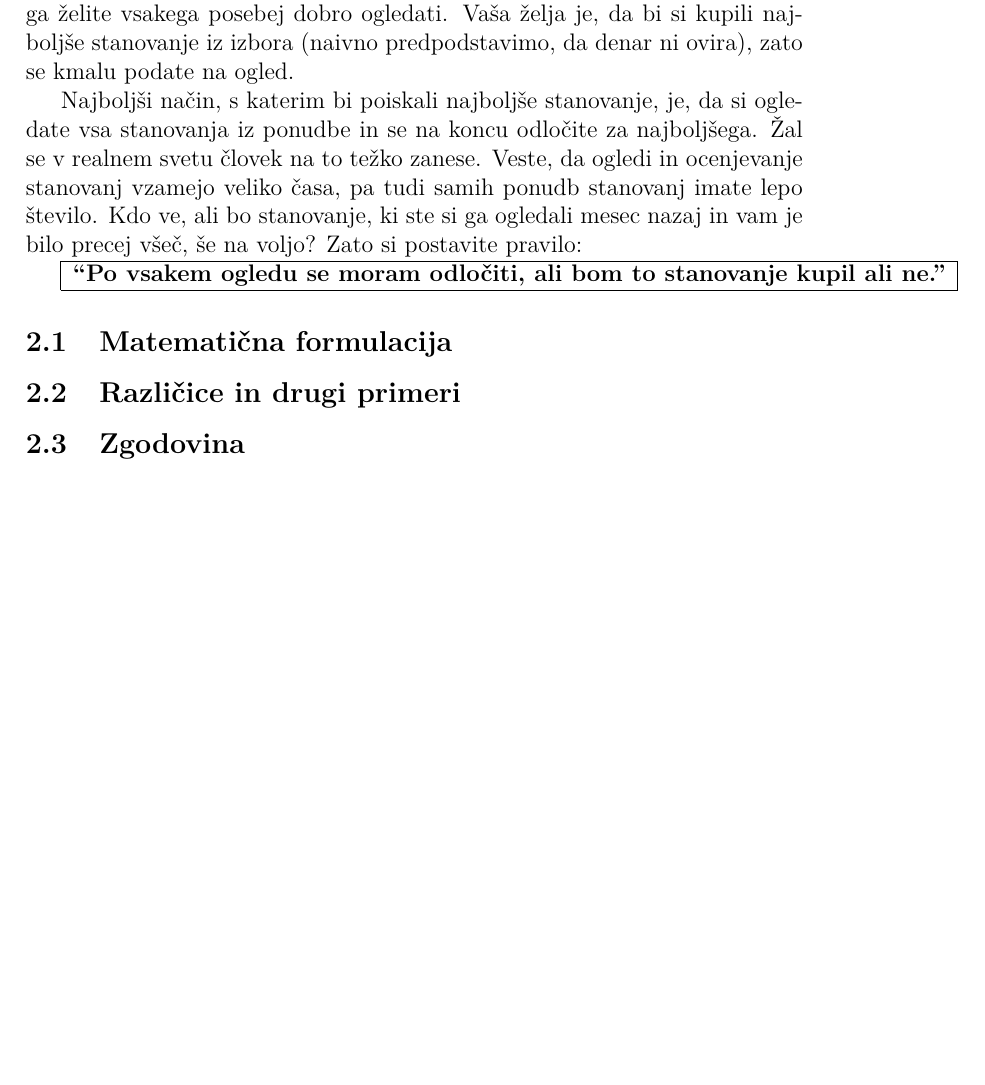
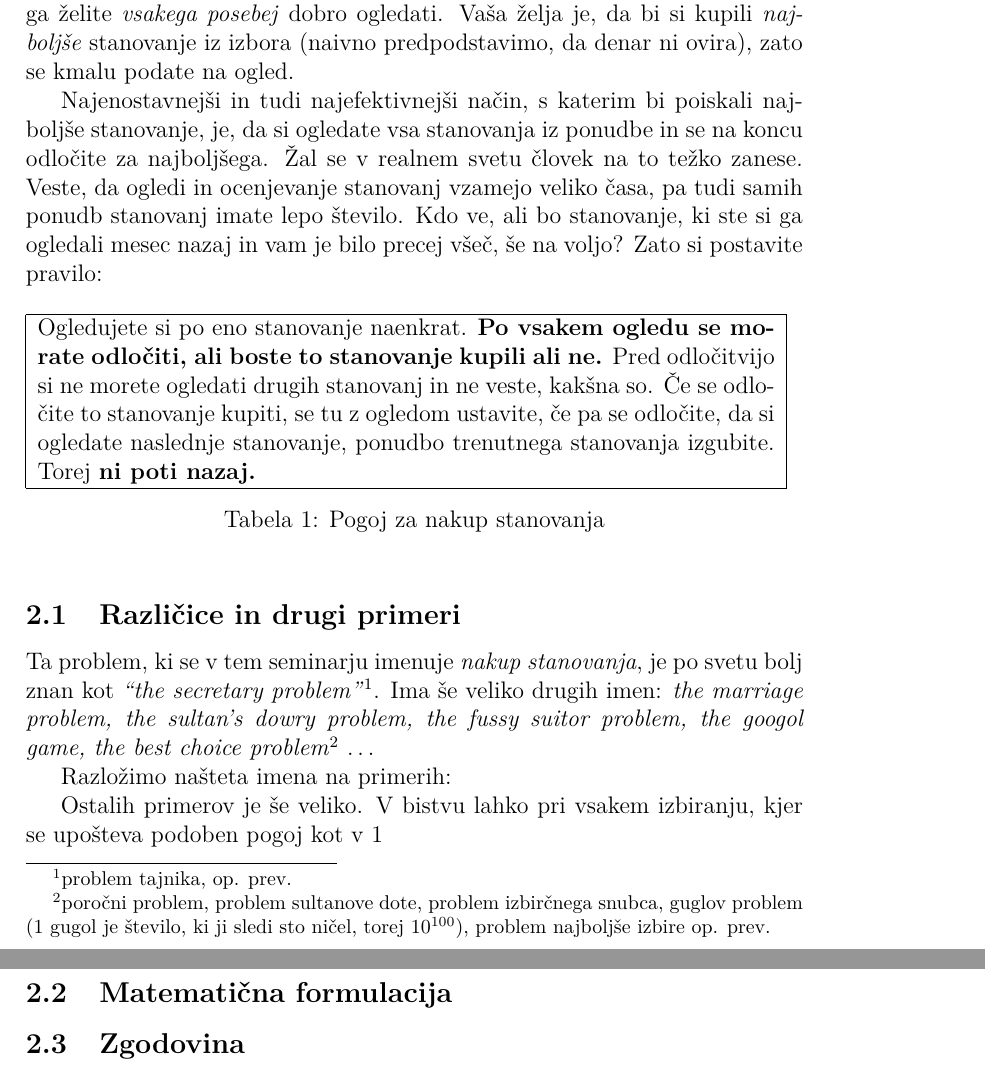
Before and after one commit to TerezijaKrecic/Nakup_stanovanja, a LaTeX document (nakup_stanovanja.tex): part of page 4 of 4 before the commit and two parts of pages 4 and 5 of 5 after it, the two joined at a grey line, cut so that both start at the same text, the shorter picture padded with empty space. Compiled offline with pdfLaTeX.

Commit message:
dodana formulacija problema

```diff
--- a/nakup_stanovanja.tex
+++ b/nakup_stanovanja.tex
@@ -5,6 +5,9 @@
 \usepackage[utf8]{inputenc}
 \usepackage[T1]{fontenc}
 \usepackage{lmodern}
+
+% dodatni paketi
+\usepackage{amsmath, amssymb, amsthm}
 
 % priprava strani
 \pagestyle{headings}
@@ -33,18 +36,33 @@ Ta seminar se prav tako ukvarja s praktičnim problemom iz vsakdanjega življenj
 %%%%%%%%%%%%%%%%%%%%%%%%%%%%%%%%%%%%%%%%%%%%%%
 \section{Formulacija problema}
 
-Zamislite si, da si kupujete novo hišo ali stanovanje. V časopisih in na internetu ste poiskali nek izbor stanovanj, vendar vas edina slika in kratek opis vsakega stanovanja seveda ne prepriča. Preden kupite novo stanovanje, si ga želite vsakega posebej dobro ogledati. Vaša želja je, da bi si kupili najboljše stanovanje iz izbora (naivno predpodstavimo, da denar ni ovira), zato se kmalu podate na ogled.
+Zamislite si, da si kupujete novo hišo ali stanovanje. V časopisih in na internetu ste poiskali nek izbor stanovanj, vendar vas edina slika in kratek opis vsakega stanovanja seveda ne prepriča. Preden kupite novo stanovanje, si ga želite \emph{vsakega posebej} dobro ogledati. Vaša želja je, da bi si kupili \emph{najboljše} stanovanje iz izbora (naivno predpodstavimo, da denar ni ovira), zato se kmalu podate na ogled.
 
-Najboljši način, s katerim bi poiskali najboljše stanovanje, je, da si ogledate vsa stanovanja iz ponudbe in se na koncu odločite za najboljšega. Žal se v realnem svetu človek na to težko zanese. Veste, da ogledi in ocenjevanje stanovanj vzamejo veliko časa, pa tudi samih ponudb stanovanj imate lepo število. Kdo ve, ali bo stanovanje, ki ste si ga ogledali mesec nazaj in vam je bilo precej všeč, še na voljo? Zato si postavite pravilo:
+Najenostavnejši in tudi najefektivnejši način, s katerim bi poiskali najboljše stanovanje, je, da si ogledate vsa stanovanja iz ponudbe in se na koncu odločite za najboljšega. Žal se v realnem svetu človek na to težko zanese. Veste, da ogledi in ocenjevanje stanovanj vzamejo veliko časa, pa tudi samih ponudb stanovanj imate lepo število. Kdo ve, ali bo stanovanje, ki ste si ga ogledali mesec nazaj in vam je bilo precej všeč, še na voljo? Zato si postavite pravilo:
 
-\begin{tabular}{|c|}
-    \hline
-\textbf{``Po vsakem ogledu se moram odločiti, ali bom to stanovanje kupil ali ne.''}\\
-    \hline
-\end{tabular}
+\begin{table}[h]
+    \begin{tabular}{|p{13cm}|}
+        \hline
+Ogledujete si po eno stanovanje naenkrat. \textbf{Po vsakem ogledu se morate odločiti, ali boste to stanovanje kupili ali ne.} Pred odločitvijo si ne morete ogledati drugih stanovanj in ne veste, kakšna so. Če se odločite to stanovanje kupiti, se tu z ogledom ustavite, če pa se odločite, da si ogledate naslednje stanovanje, ponudbo trenutnega stanovanja izgubite. Torej \textbf{ni poti nazaj.}\\
+        \hline
+    \end{tabular}
+    \caption{Pogoj za nakup stanovanja}
+    \label{pogoj_za_nakup}
+\end{table}
+
+
+\subsection{Različice in drugi primeri}
+
+Ta problem, ki se v tem seminarju imenuje \emph{nakup stanovanja}, je po svetu bolj znan kot \emph{``the secretary problem''}\footnote{problem tajnika, op. prev.}. Ima še veliko drugih imen: \emph{the marriage problem, the sultan's dowry problem, the fussy suitor problem, the googol game, the best choice problem}\footnote{poročni problem, problem sultanove dote, problem izbirčnega snubca, guglov problem (1 gugol je število, ki ji sledi sto ničel, torej $10^{100}$), problem najboljše izbire op. prev.} \ldots
+
+Razložimo našteta imena na primerih:
+
+
+Ostalih primerov je še veliko. V bistvu lahko pri vsakem izbiranju, kjer se upošteva podoben pogoj kot v \ref{pogoj_za_nakup}
 
 \subsection{Matematična formulacija}
-\subsection{Različice in drugi primeri}
+
+
 \subsection{Zgodovina}
 
 %%%%%%%%%%%%%%%%%%%%%%%%%%%%%%%%%%%%%%%%%%%%%%
```
Also changed, not shown: nakup_stanovanja.pdf, nakup_stanovanja.tex (2 more changed lines), 6 other files.
